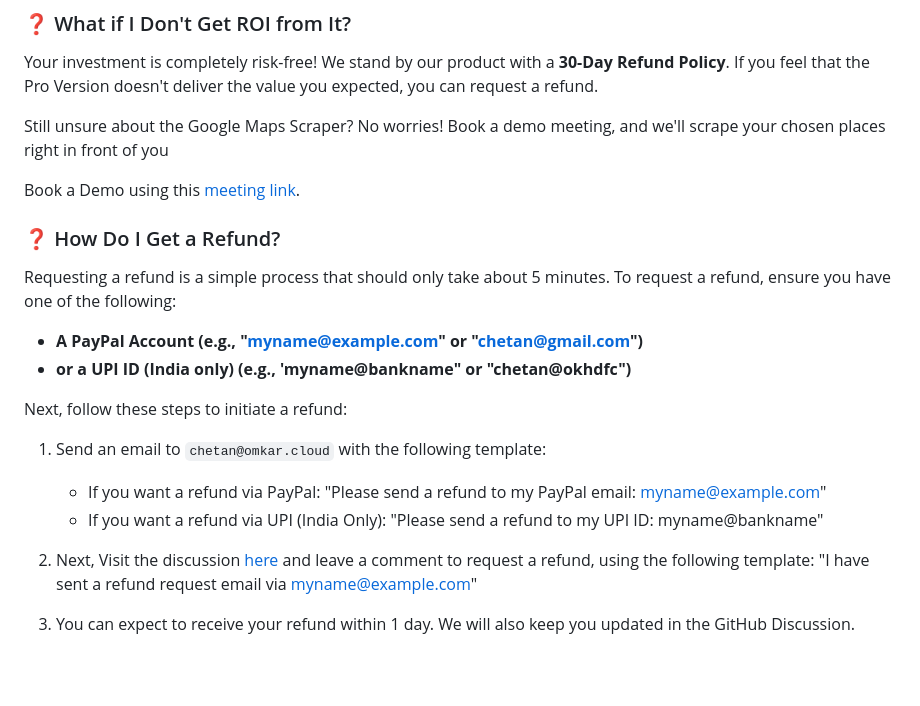
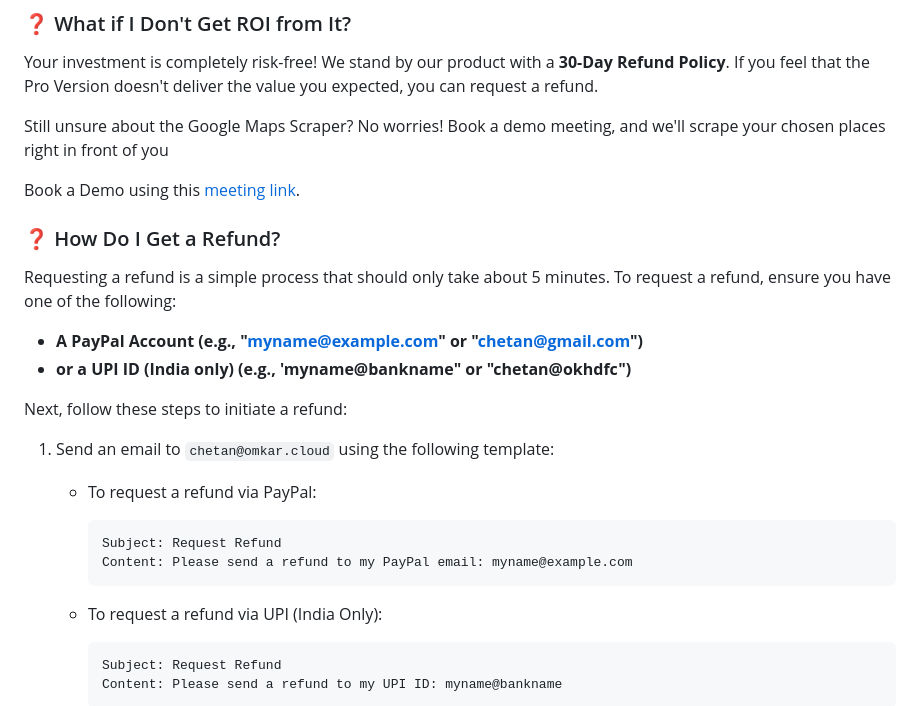
Before and after one commit to omkarcloud/google-maps-scraper, a Markdown page: README.md, the part around one of its changes. Drawn GitHub-style; blank space fills up the shorter version.

````diff
--- a/README.md
+++ b/README.md
@@ -179,7 +179,6 @@ Your investment is completely risk-free! We stand by our product with a **30-Day
 Still unsure about the Google Maps Scraper? No worries! Book a demo meeting, and we'll scrape your chosen places right in front of you
 
 Book a Demo using this [meeting link](https://www.omkar.cloud/l/meet-chetan/).
-
 ### ❓ How Do I Get a Refund?
 
 Requesting a refund is a simple process that should only take about 5 minutes. To request a refund, ensure you have one of the following:
@@ -189,14 +188,17 @@ Requesting a refund is a simple process that should only take about 5 minutes. T
 
 Next, follow these steps to initiate a refund:
 
-1. Send an email to `chetan@omkar.cloud` with the following template:
-   - If you want a refund via PayPal:
-     "Please send a refund to my PayPal email: myname@example.com"
-   - If you want a refund via UPI (India Only):
-     "Please send a refund to my UPI ID: myname@bankname"
+1. Send an email to `chetan@omkar.cloud` using the following template:
 
-2. Next, Visit the discussion [here](https://github.com/omkarcloud/google-maps-scraper/discussions/44) and leave a comment to request a refund, using the following template:
-   "I have sent a refund request email via myname@example.com"
+   - To request a refund via PayPal:
+     ```
+     Subject: Request Refund
+     Content: Please send a refund to my PayPal email: myname@example.com
+     ```
 
-3. You can expect to receive your refund within 1 day. We will also keep you updated in the GitHub Discussion.
+   - To request a refund via UPI (India Only):
+     ```
+     Subject: Request Refund
+     Content: Please send a refund to my UPI ID: myname@bankname
+     ```
 
````
Also changed, not shown: other parts of README.md (+12 -1 lines), screenshots/discussion.png (added), screenshots/email.png (added).
